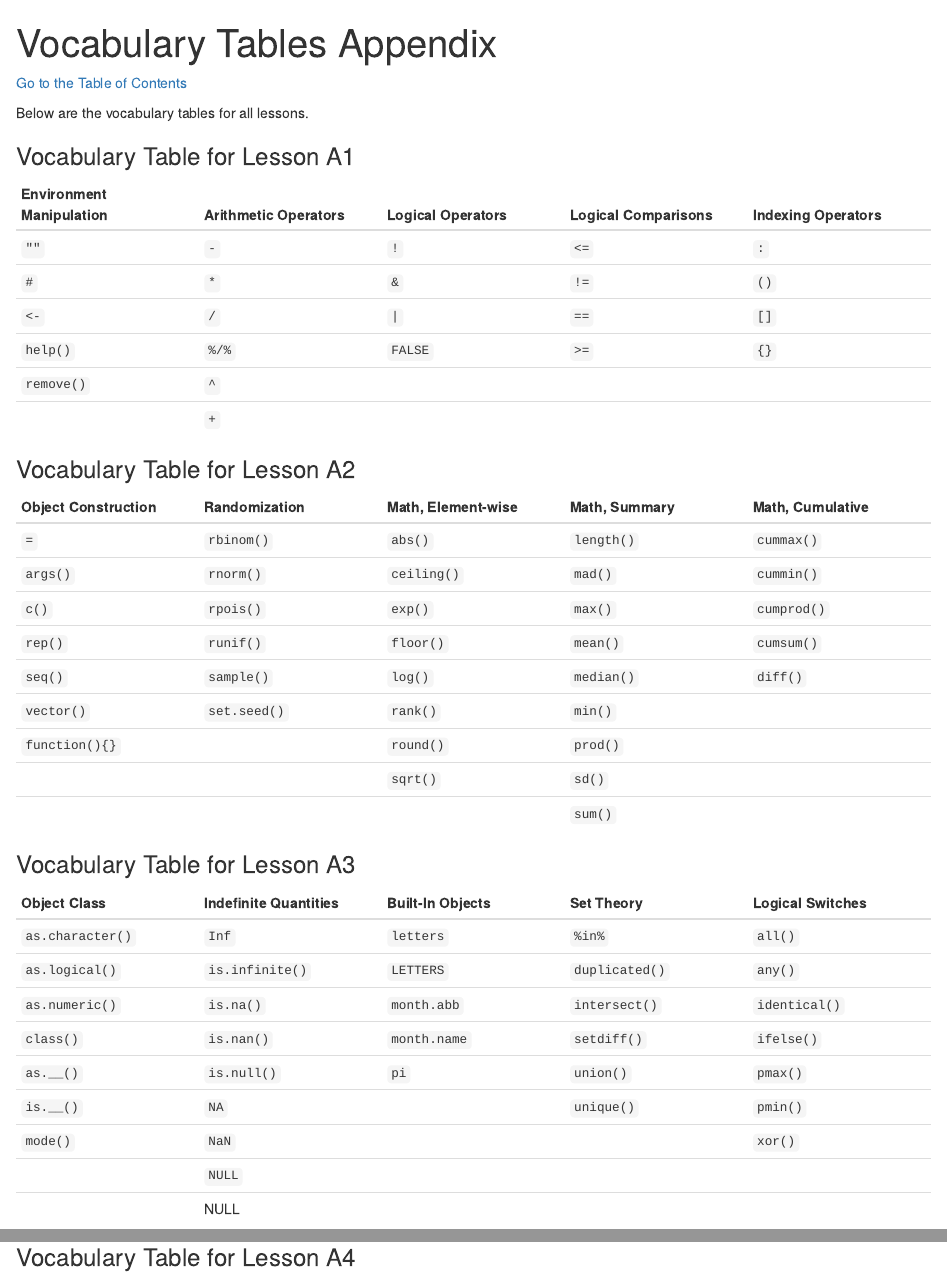
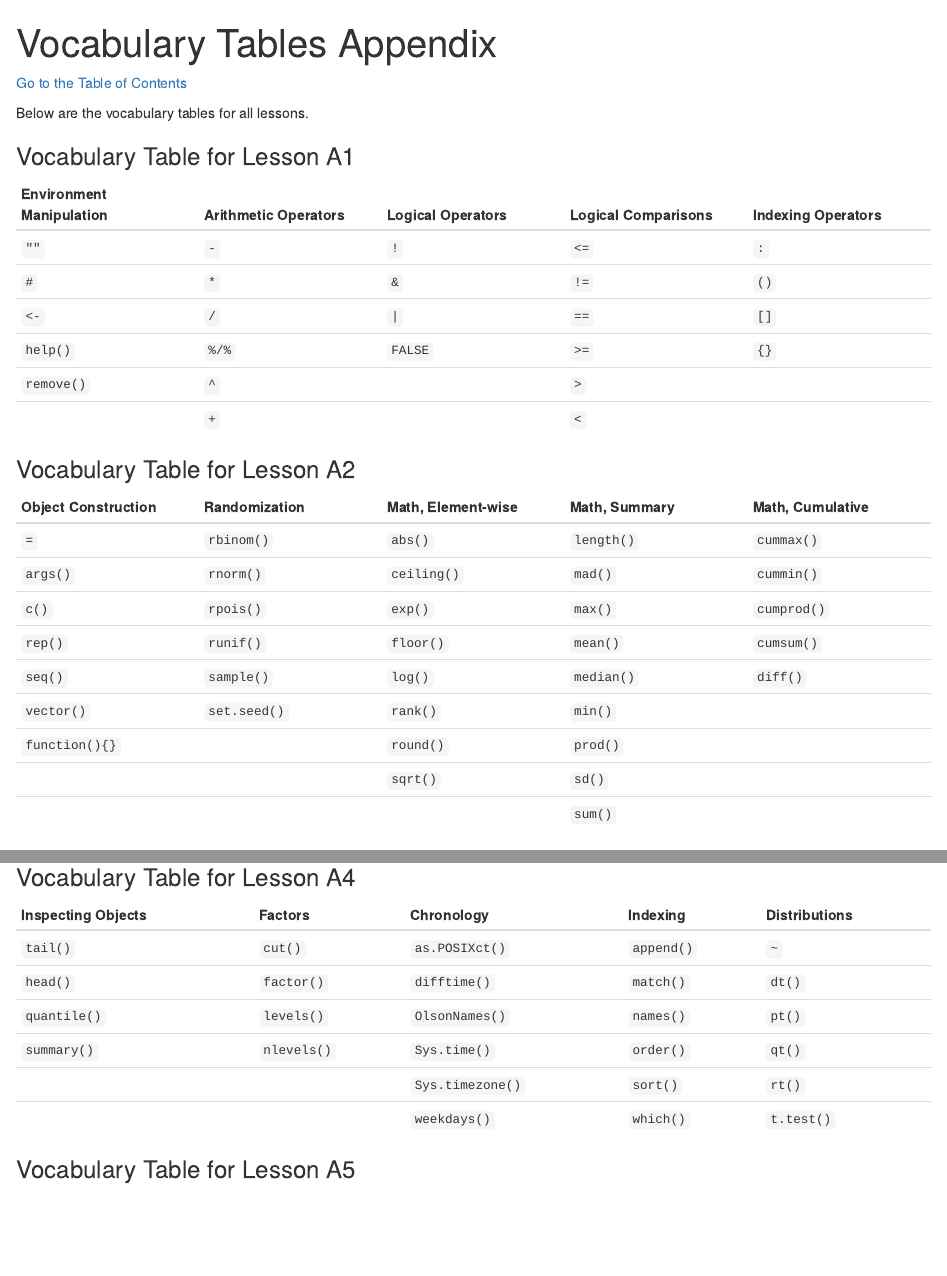
Before and after one commit to Tech-Narrative-Lab/r4sci, an R Markdown document (11_VocabularyTables.Rmd): the page in a window 1100 px wide, from its top, and a second part further down, joined at a grey line. The pictures show the output file 11_VocabularyTables.html that the author committed with the source, opened offline.

Commit message:
Fix errors in vocabulary tables

```diff
--- a/11_VocabularyTables.Rmd
+++ b/11_VocabularyTables.Rmd
@@ -14,8 +14,8 @@ Below are the vocabulary tables for all lessons.
 |`#`				|`*`				|`&`				|`!=`		|`()`
 |`<-`				|`/`				|`|`				|`==`		|`[]`
 |`help()`		|`%/%`			|`FALSE`		|`>=`		|`{}`
-|`remove()`	|`^`				|					|			|
-|						|`+	`				|					|			|
+|`remove()`	|`^`				|				  	|`>`		|
+|						|`+	`				|				  	|`<`		|
 
 ### Vocabulary Table for Lesson A2
 
@@ -44,7 +44,6 @@ Below are the vocabulary tables for all lessons.
 |`is.__()`				|`NA`					|								|`unique()`				|`pmin()`
 |`mode()`					|`NaN`				|								|								|`xor()`
 |								|`NULL`				|								|								|
-|								|NULL				|								|								|
 
 ### Vocabulary Table for Lesson A4
 
```
Also changed, not shown: 01_LessonA1.Rmd (+2 -2 lines), 03_LessonA3.Rmd (+1 -1 lines), 01_LessonA1.html, 11_VocabularyTables.html.
